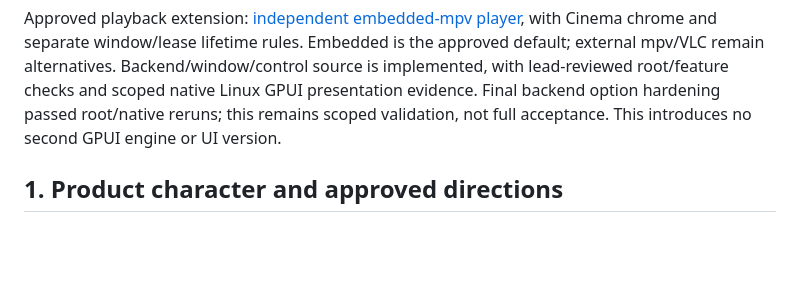
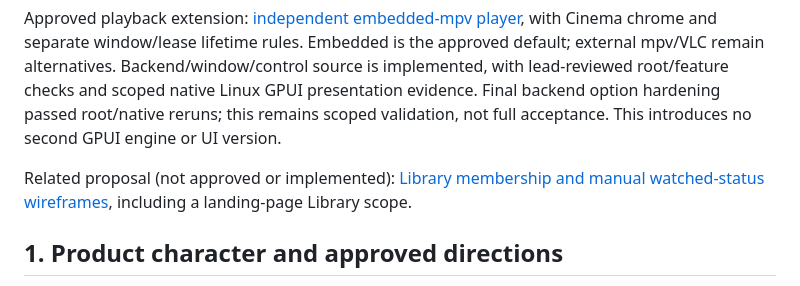
Before and after one commit to ThilinaTLM/kinema, a Markdown page: docs/design/desktop-v3.md, the part around the change. Drawn GitHub-style; blank space fills up the shorter version.

Commit message:
docs(design): propose library and watched-status UI

```diff
--- a/docs/design/desktop-v3.md
+++ b/docs/design/desktop-v3.md
@@ -16,6 +16,9 @@ default; external mpv/VLC remain alternatives. Backend/window/control source is
 implemented, with lead-reviewed root/feature checks and scoped native Linux GPUI
 presentation evidence. Final backend option hardening passed root/native reruns;
 this remains scoped validation, not full acceptance. This introduces no second GPUI engine or UI version.
+
+Related proposal (not approved or implemented): [Library membership and manual
+watched-status wireframes](library.md), including a landing-page Library scope.
 
 ## 1. Product character and approved directions
 
```
Also changed, not shown: docs/design/library.md (added, +261 -0 lines).
